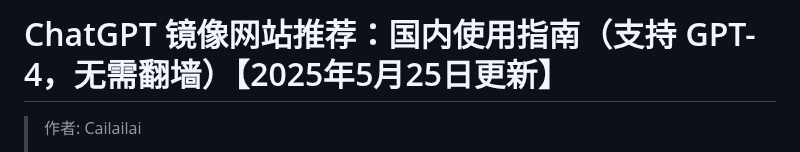
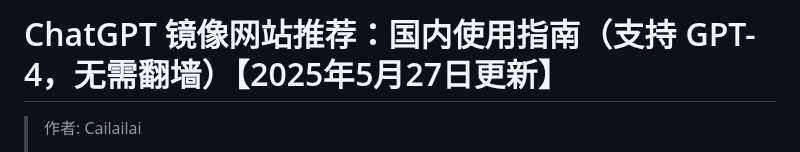
Before and after one commit to Cailailai/chatgpt-site-new, a Markdown page: README.md, the part around one of its changes. Drawn GitHub-style.

```diff
--- a/README.md
+++ b/README.md
@@ -1,4 +1,4 @@
-# ChatGPT 镜像网站推荐：国内使用指南（支持 GPT-4，无需翻墙）【2025年5月25日更新】
+# ChatGPT 镜像网站推荐：国内使用指南（支持 GPT-4，无需翻墙）【2025年5月27日更新】
 
 > 作者: Cailailai
 >
```
Also changed, not shown: other parts of README.md (+1 -1 lines).
